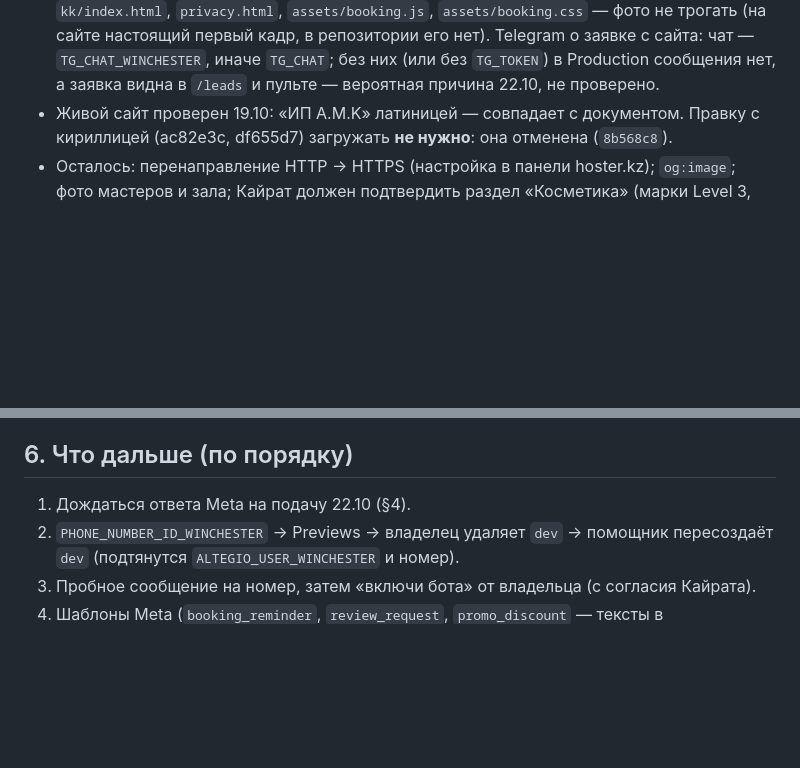
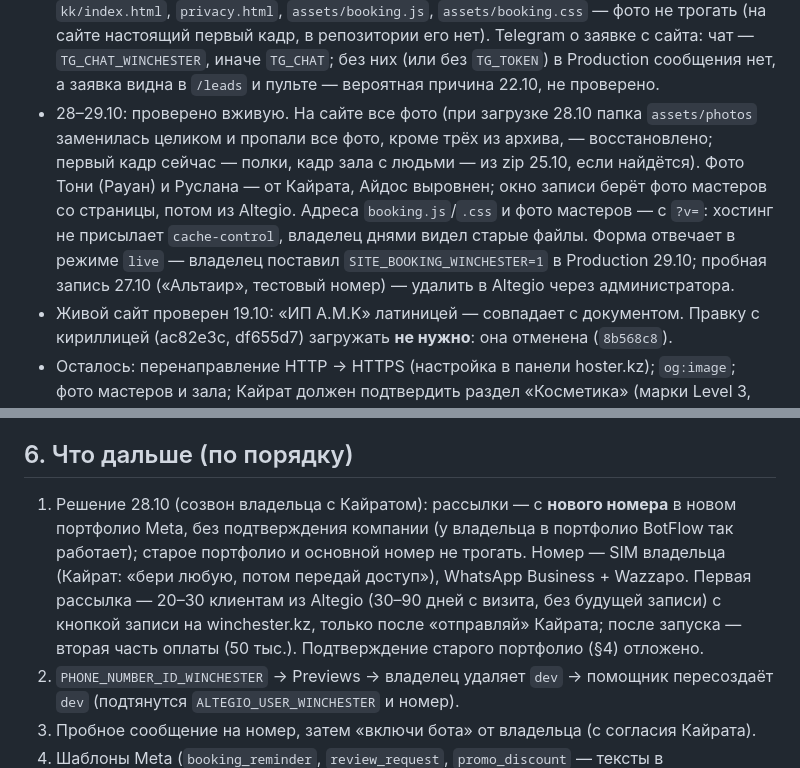
Before and after one commit to aztenel/ai-admin, a Markdown page: docs/handoff.md, 2 parts joined by grey strips. Drawn GitHub-style; blank space fills up the shorter version.

Commit message:
handoff: сайт 28–29.10 проверен вживую, решение о рассылках с нового номера
Co-Authored-By: Claude Opus 5.5 <noreply@anthropic.com>
Claude-Session: https://claude.ai/code/session_013bPeHtDqye8gJVWkxwb3TN

```diff
--- a/docs/handoff.md
+++ b/docs/handoff.md
@@ -178,6 +178,12 @@
   (на сайте настоящий первый кадр, в репозитории его нет).
   Telegram о заявке с сайта: чат — `TG_CHAT_WINCHESTER`, иначе `TG_CHAT`; без них (или без `TG_TOKEN`) в Production сообщения
   нет, а заявка видна в `/leads` и пульте — вероятная причина 22.10, не проверено.
+- 28–29.10: проверено вживую. На сайте все фото (при загрузке 28.10 папка `assets/photos` заменилась целиком и пропали все
+  фото, кроме трёх из архива, — восстановлено; первый кадр сейчас — полки, кадр зала с людьми — из zip 25.10, если найдётся).
+  Фото Тони (Рауан) и Руслана — от Кайрата, Айдос выровнен; окно записи берёт фото мастеров со страницы, потом из Altegio.
+  Адреса `booking.js`/`.css` и фото мастеров — с `?v=`: хостинг не присылает `cache-control`, владелец днями видел старые файлы.
+  Форма отвечает в режиме `live` — владелец поставил `SITE_BOOKING_WINCHESTER=1` в Production 29.10; пробная запись 27.10
+  («Альтаир», тестовый номер) — удалить в Altegio через администратора.
 - Живой сайт проверен 19.10: «ИП A.M.K» латиницей — совпадает с документом. Правку с кириллицей (ac82e3c, df655d7)
   загружать **не нужно**: она отменена (`8b568c8`).
 - Осталось: перенаправление HTTP → HTTPS (настройка в панели hoster.kz); `og:image`; фото мастеров и зала; Кайрат должен
@@ -239,7 +245,11 @@
 
 ## 6. Что дальше (по порядку)
 
-1. Дождаться ответа Meta на подачу 22.10 (§4).
+1. Решение 28.10 (созвон владельца с Кайратом): рассылки — с **нового номера** в новом портфолио Meta, без подтверждения
+   компании (у владельца в портфолио BotFlow так работает); старое портфолио и основной номер не трогать. Номер — SIM владельца
+   (Кайрат: «бери любую, потом передай доступ»), WhatsApp Business + Wazzapo. Первая рассылка — 20–30 клиентам из Altegio
+   (30–90 дней с визита, без будущей записи) с кнопкой записи на winchester.kz, только после «отправляй» Кайрата; после
+   запуска — вторая часть оплаты (50 тыс.). Подтверждение старого портфолио (§4) отложено.
 2. `PHONE_NUMBER_ID_WINCHESTER` → Previews → владелец удаляет `dev` → помощник пересоздаёт `dev` (подтянутся
    `ALTEGIO_USER_WINCHESTER` и номер).
 3. Пробное сообщение на номер, затем «включи бота» от владельца (с согласия Кайрата).
```
